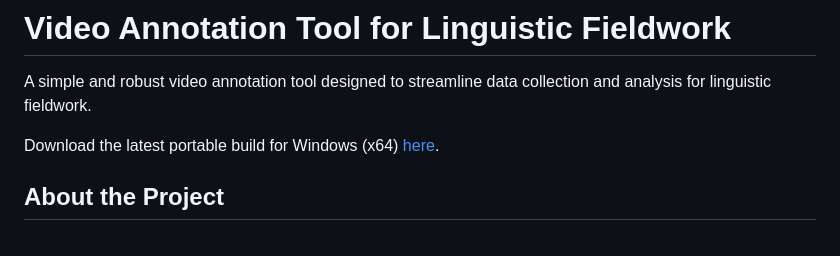
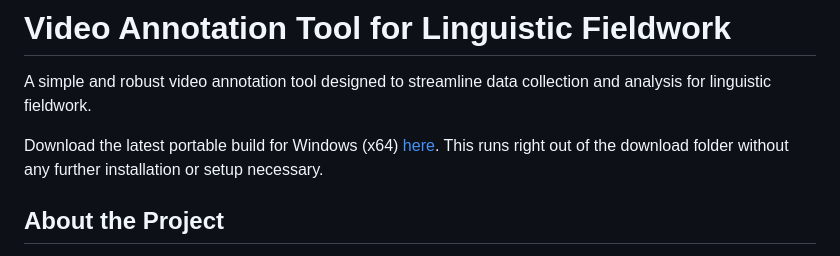
Before and after one commit to rulingAnts/videoannotationtool, a Markdown page: README.md, the part around the change. Rendered like a GitHub page.

```diff
--- a/README.md
+++ b/README.md
@@ -3,6 +3,7 @@
 A simple and robust video annotation tool designed to streamline data collection and analysis for linguistic fieldwork.
 
 Download the latest portable build for Windows (x64) [here](https://drive.google.com/file/d/1Cos0r0hxpJkkUguE0EgueQcGlUY7-u3b/view?usp=sharing).
+This runs right out of the download folder without any further installation or setup necessary.
 
 ## About the Project
 
```
